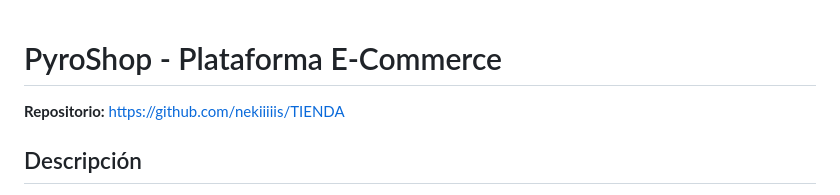
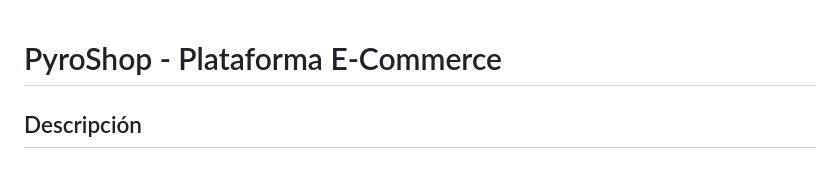
Before and after one commit to nekiiiiis/TIENDA, a Markdown page: README.md, the part around the change. Drawn GitHub-style.

Commit message:
Remove repository link from README
Removed repository link from README.

```diff
--- a/README.md
+++ b/README.md
@@ -1,6 +1,4 @@
 # PyroShop - Plataforma E-Commerce
-
-**Repositorio:** https://github.com/nekiiiiis/TIENDA
 
 ## Descripción
 
```
